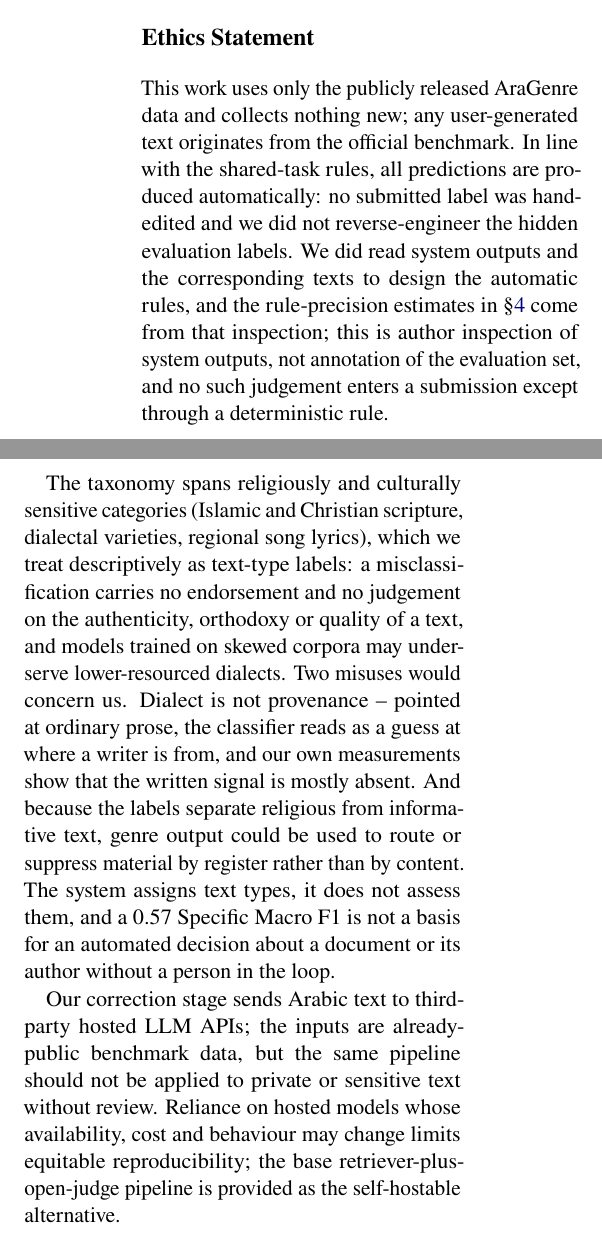
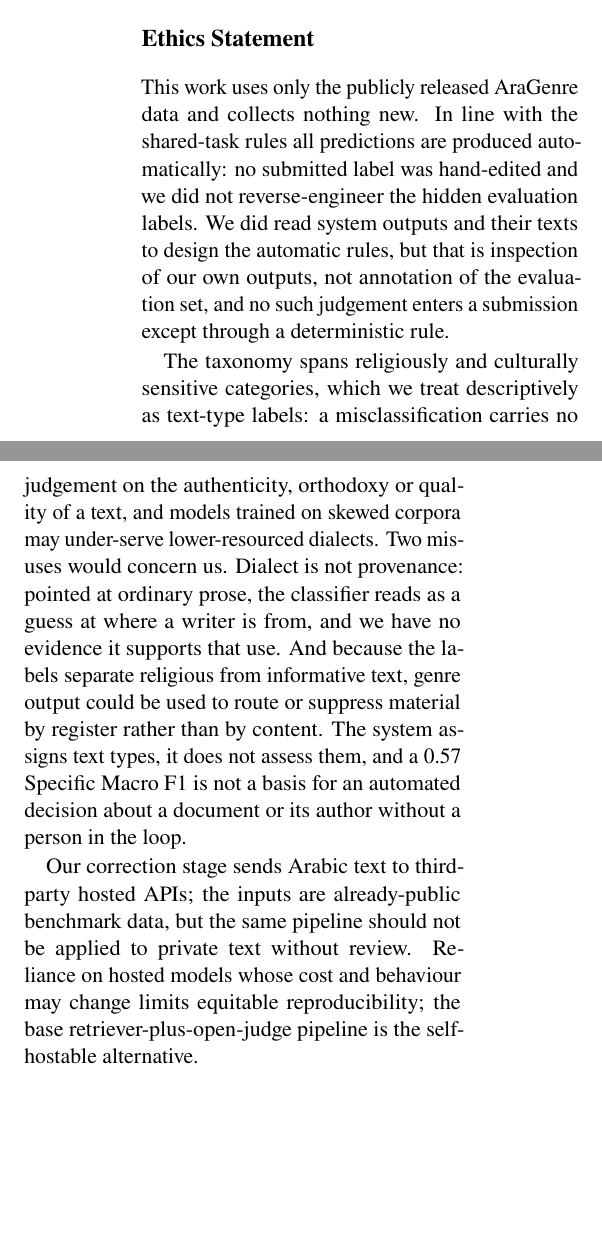
Before and after one commit to Hassn11q/thakaa-aragenre-2026, a LaTeX paper (paper/aragenre_thaka.tex): two parts of the columns of page 5 of 11, joined at a grey line, cut so that both start at the same text, the shorter picture padded with empty space. Compiled offline with LuaLaTeX.

Commit message:
docs: tighten the ethics statement

```diff
--- a/paper/aragenre_thaka.tex
+++ b/paper/aragenre_thaka.tex
@@ -377,32 +377,27 @@ test size, and our cue inventory has low coverage among texts we predict as song
 lack reliable surface cues for those distinctions.
 
 \section*{Ethics Statement}
-This work uses only the publicly released AraGenre data and collects nothing new; any
-user-generated text originates from the official benchmark. In line with the shared-task
-rules, all predictions are produced automatically: no submitted label was hand-edited and we
-did not reverse-engineer the hidden evaluation labels. We did read system outputs and the
-corresponding texts to design the automatic rules, and the rule-precision estimates in
-\S\ref{sec:system} come from that inspection; this is author inspection of system outputs, not
-annotation of the evaluation set, and no such judgement enters a submission except through a
-deterministic rule.
+This work uses only the publicly released AraGenre data and collects nothing new. In line with
+the shared-task rules all predictions are produced automatically: no submitted label was
+hand-edited and we did not reverse-engineer the hidden evaluation labels. We did read system
+outputs and their texts to design the automatic rules, but that is inspection of our own
+outputs, not annotation of the evaluation set, and no such judgement enters a submission except
+through a deterministic rule.
 
-The taxonomy spans religiously and culturally sensitive categories (Islamic and Christian
-scripture, dialectal varieties, regional song lyrics), which we treat descriptively as
-text-type labels: a misclassification carries no endorsement and no judgement on the
-authenticity, orthodoxy or quality of a text, and models trained on skewed corpora may
-under-serve lower-resourced dialects. Two misuses would concern us. Dialect is not provenance
--- pointed at ordinary prose, the classifier reads as a guess at where a writer is from, and
-our own measurements show that the written signal is mostly absent. And because the labels
-separate religious from informative text, genre output could be used to route or suppress
-material by register rather than by content. The system assigns text types, it does not assess
-them, and a 0.57 Specific Macro~F1 is not a basis for an automated decision about a document or
-its author without a person in the loop.
+The taxonomy spans religiously and culturally sensitive categories, which we treat descriptively
+as text-type labels: a misclassification carries no judgement on the authenticity, orthodoxy or
+quality of a text, and models trained on skewed corpora may under-serve lower-resourced
+dialects. Two misuses would concern us. Dialect is not provenance: pointed at ordinary prose,
+the classifier reads as a guess at where a writer is from, and we have no evidence it supports
+that use. And because the labels separate religious from informative text, genre output could be
+used to route or suppress material by register rather than by content. The system assigns text
+types, it does not assess them, and a 0.57 Specific Macro~F1 is not a basis for an automated
+decision about a document or its author without a person in the loop.
 
-Our correction stage sends Arabic text to third-party hosted LLM APIs; the inputs are
-already-public benchmark data, but the same pipeline should not be applied to private or
-sensitive text without review. Reliance on hosted models whose availability, cost and
-behaviour may change limits equitable reproducibility; the base retriever-plus-open-judge
-pipeline is provided as the self-hostable alternative.
+Our correction stage sends Arabic text to third-party hosted APIs; the inputs are already-public
+benchmark data, but the same pipeline should not be applied to private text without review.
+Reliance on hosted models whose cost and behaviour may change limits equitable reproducibility;
+the base retriever-plus-open-judge pipeline is the self-hostable alternative.
 
 \section*{Acknowledgments}
 We thank the AraGenre~2026 organisers for designing and running the shared task, for the
```
Also changed, not shown: paper/aragenre_thaka.pdf.
